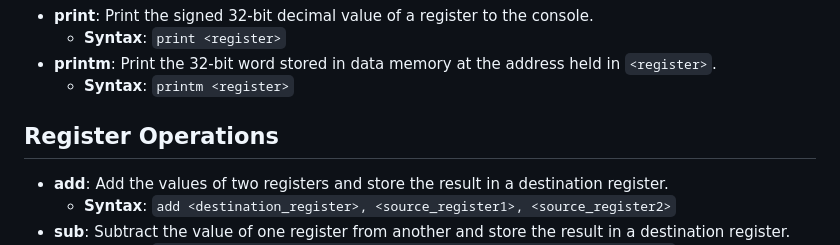
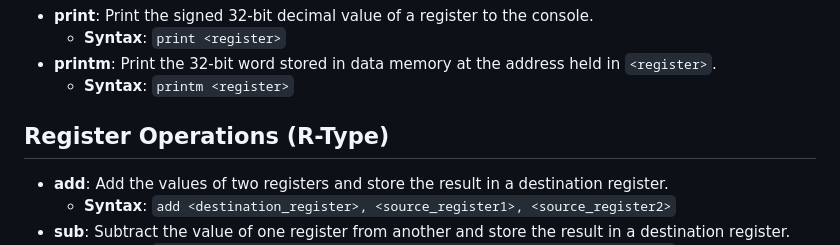
Before and after one commit to mk314k/AssemblyTS, a Markdown page: docs/documentation.md, the part around the change. GitHub-like rendering.

Commit message:
Clarify R-type instruction docs

```diff
--- a/docs/documentation.md
+++ b/docs/documentation.md
@@ -27,7 +27,7 @@ Both Register name (`x0`–`x31`) and its Symbolic ABI name (`zero`–`t6`) can
 - **printm**: Print the 32-bit word stored in data memory at the address held in `<register>`.
   - **Syntax**: `printm <register>`
 
-## Register Operations
+## Register Operations (R-Type)
 
 - **add**: Add the values of two registers and store the result in a destination register.
   - **Syntax**: `add <destination_register>, <source_register1>, <source_register2>`
```
